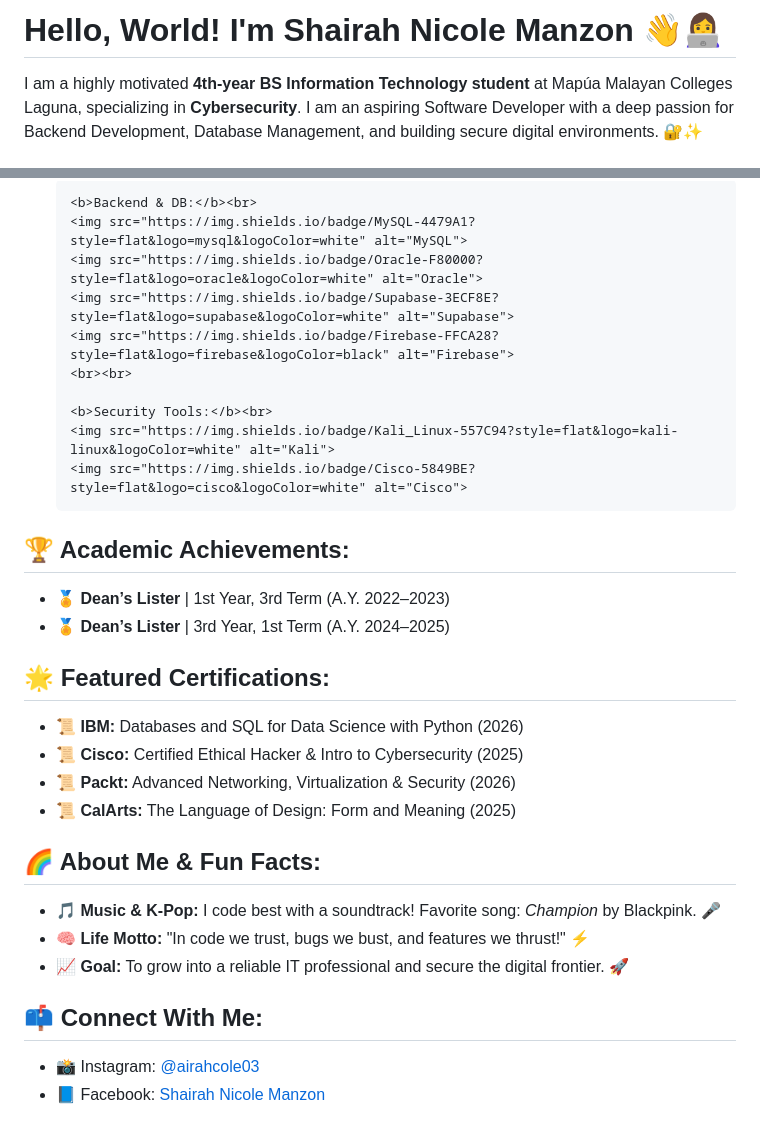
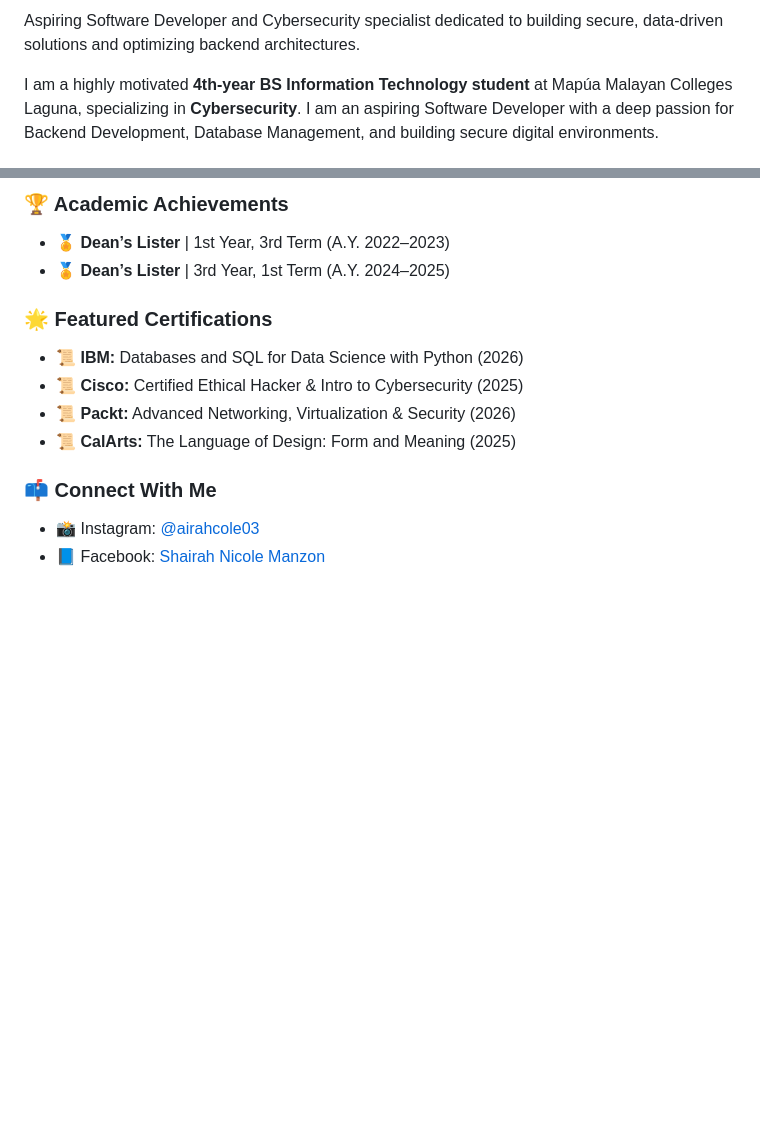
Before and after one commit to ssmanzon-mcl/ssmanzon-mcl, a Markdown page: README.md, 2 parts joined by grey strips. GitHub-like rendering; blank space fills up the shorter version.

Commit message:
Refactor README for better structure and readability
Updated README.md to improve formatting and content clarity.

```diff
--- a/README.md
+++ b/README.md
@@ -7,5 +2,5 @@
 
-<h1>Hello, World! I'm Shairah Nicole Manzon 👋👩‍💻</h1>
+Aspiring Software Developer and Cybersecurity specialist dedicated to building secure, data-driven solutions and optimizing backend architectures.
 
-<p>I am a highly motivated <b>4th-year BS Information Technology student</b> at Mapúa Malayan Colleges Laguna, specializing in <b>Cybersecurity</b>. I am an aspiring Software Developer with a deep passion for Backend Development, Database Management, and building secure digital environments. 🔐✨</p>
+I am a highly motivated **4th-year BS Information Technology student** at Mapúa Malayan Colleges Laguna, specializing in **Cybersecurity**. I am an aspiring Software Developer with a deep passion for Backend Development, Database Management, and building secure digital environments.
 
@@ -27,43 +14,14 @@
 
-    <b>Backend & DB:</b><br>
-    <img src="https://img.shields.io/badge/MySQL-4479A1?style=flat&logo=mysql&logoColor=white" alt="MySQL">
-    <img src="https://img.shields.io/badge/Oracle-F80000?style=flat&logo=oracle&logoColor=white" alt="Oracle">
-    <img src="https://img.shields.io/badge/Supabase-3ECF8E?style=flat&logo=supabase&logoColor=white" alt="Supabase">
-    <img src="https://img.shields.io/badge/Firebase-FFCA28?style=flat&logo=firebase&logoColor=black" alt="Firebase">
-    <br><br>
+### 🏆 Academic Achievements
+* 🏅 **Dean’s Lister** | 1st Year, 3rd Term (A.Y. 2022–2023)
+* 🏅 **Dean’s Lister** | 3rd Year, 1st Term (A.Y. 2024–2025)
 
-    <b>Security Tools:</b><br>
-    <img src="https://img.shields.io/badge/Kali_Linux-557C94?style=flat&logo=kali-linux&logoColor=white" alt="Kali">
-    <img src="https://img.shields.io/badge/Cisco-5849BE?style=flat&logo=cisco&logoColor=white" alt="Cisco">
-  </li>
-</ul>
+### 🌟 Featured Certifications
+* 📜 **IBM:** Databases and SQL for Data Science with Python (2026)
+* 📜 **Cisco:** Certified Ethical Hacker & Intro to Cybersecurity (2025)
+* 📜 **Packt:** Advanced Networking, Virtualization & Security (2026)
+* 📜 **CalArts:** The Language of Design: Form and Meaning (2025)
 
-<h2>🏆 Academic Achievements:</h2>
-<ul>
-  <li>🏅 <b>Dean’s Lister</b> | 1st Year, 3rd Term (A.Y. 2022–2023)</li>
-  <li>🏅 <b>Dean’s Lister</b> | 3rd Year, 1st Term (A.Y. 2024–2025)</li>
-</ul>
-
-<h2>🌟 Featured Certifications:</h2>
-<ul>
-  <li>📜 <b>IBM:</b> Databases and SQL for Data Science with Python (2026)</li>
-  <li>📜 <b>Cisco:</b> Certified Ethical Hacker & Intro to Cybersecurity (2025)</li>
-  <li>📜 <b>Packt:</b> Advanced Networking, Virtualization & Security (2026)</li>
-  <li>📜 <b>CalArts:</b> The Language of Design: Form and Meaning (2025)</li>
-</ul>
-
-<h2>🌈 About Me & Fun Facts:</h2>
-<ul>
-  <li>🎵 <b>Music & K-Pop:</b> I code best with a soundtrack! Favorite song: <i>Champion</i> by Blackpink. 🎤</li>
-  <li>🧠 <b>Life Motto:</b> "In code we trust, bugs we bust, and features we thrust!" ⚡</li>
-  <li>📈 <b>Goal:</b> To grow into a reliable IT professional and secure the digital frontier. 🚀</li>
-</ul>
-
-<h2>📫 Connect With Me:</h2>
-<ul>
-  <li>📸 Instagram: <a href="https://instagram.com/airahcole03">@airahcole03</a></li>
-  <li>📘 Facebook: <a href="https://facebook.com/shairahnicole.manzon">Shairah Nicole Manzon</a></li>
-</ul>
-
-</body>
-</html>
+### 📫 Connect With Me
+* 📸 Instagram: [@airahcole03](https://instagram.com/airahcole03)
+* 📘 Facebook: [Shairah Nicole Manzon](https://facebook.com/shairahnicole.manzon)
```
Also changed, not shown: other parts of README.md (+8 -21 lines).
